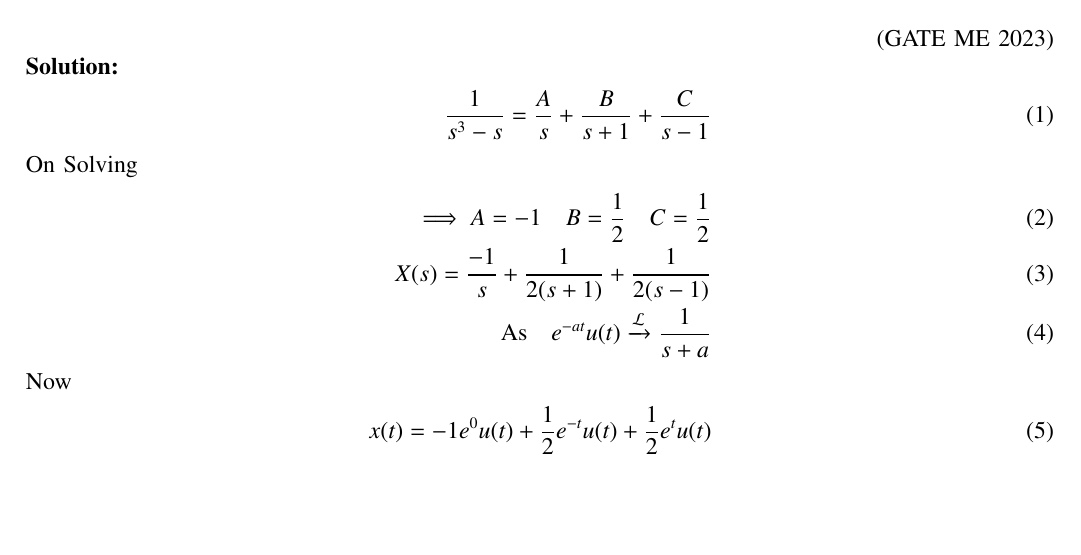
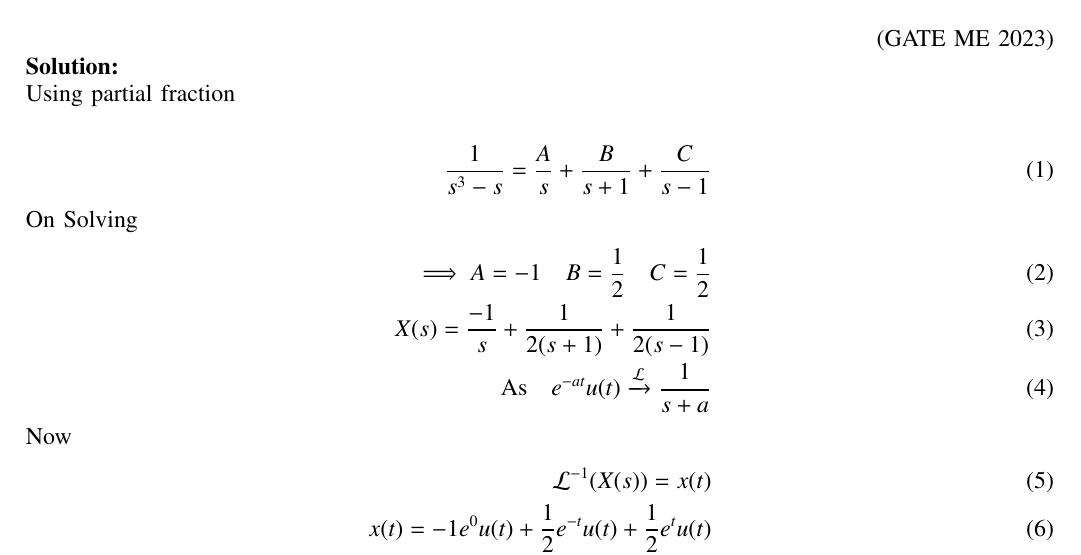
Before and after one commit to aashnasahu24/gate, a LaTeX paper (solution/main.tex): part of the page, cut so that both start at the same text, the shorter picture padded with empty space. Compiled offline with pdfLaTeX.

Commit message:
Add files via upload

```diff
--- a/solution/main.tex
+++ b/solution/main.tex
@@ -136,6 +136,8 @@ $u(t)$ denotes the unit-step function.
 \hfill(GATE ME 2023)
 
 \solution
+\\
+Using partial fraction\\
 \begin{align}
 \frac{1}{s^3-s}=\frac{A}{s}+\frac{B}{s+1}+\frac{C}{s-1}\\
 \intertext{On Solving}
@@ -143,6 +145,7 @@ $u(t)$ denotes the unit-step function.
 X(s)=\frac{-1}{s}+\frac{1}{2(s+1)}+\frac{1}{2(s-1)}\\
 \text{As} \quad e^{-at}u(t) \xrightarrow{\mathcal{L}} \frac{1}{s+a}\\
 \intertext{Now}
+\mathcal{L}^{-1}(X(s))=x(t)\\
 x(t)=-1e^{0}u(t)+\frac{1}{2}e^{-t}u(t)+\frac{1}{2}e^{t}u(t)\\
 \implies x(t)=\left(-1+\frac{1}{2}e^-t+\frac{1}{2}e^t\right)u(t)
 \end{align}
```
Also changed, not shown: solution/main.pdf, 1 other file.
